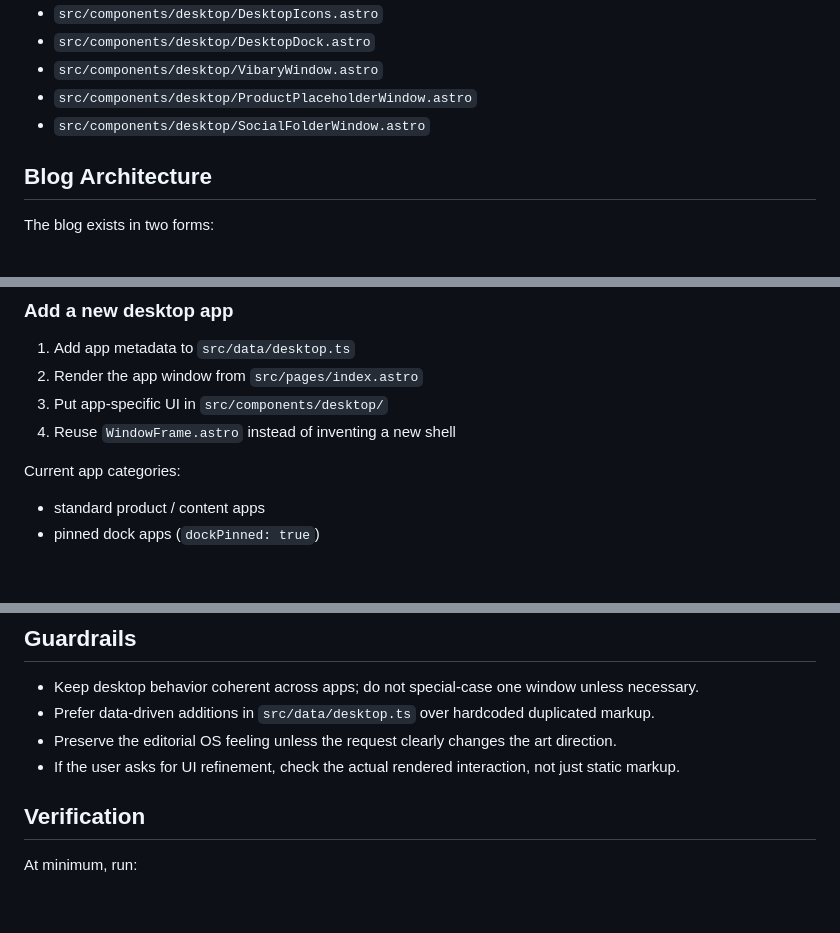
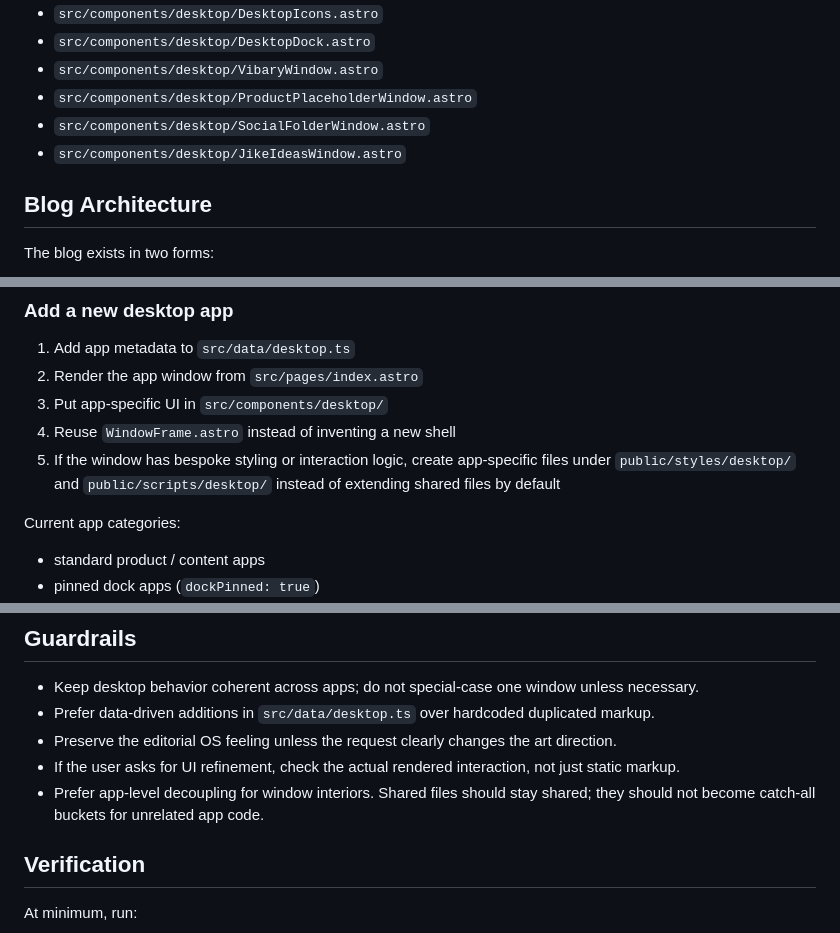
Before and after one commit to Rand-Cat/os-style-personal-website, a Markdown page: AGENTS.md, 3 parts joined by grey strips. Drawn GitHub-style; blank space fills up the shorter version.

```diff
--- a/AGENTS.md
+++ b/AGENTS.md
@@ -47,6 +48,7 @@ Useful desktop-specific components to inspect immediately:
 - `src/components/desktop/VibaryWindow.astro`
 - `src/components/desktop/ProductPlaceholderWindow.astro`
 - `src/components/desktop/SocialFolderWindow.astro`
+- `src/components/desktop/JikeIdeasWindow.astro`
 
 ## Blog Architecture
 
@@ -134,6 +160,7 @@ Avoid introducing glossy consumer-app styling unless the user explicitly asks fo
 2. Render the app window from `src/pages/index.astro`
 3. Put app-specific UI in `src/components/desktop/`
 4. Reuse `WindowFrame.astro` instead of inventing a new shell
+5. If the window has bespoke styling or interaction logic, create app-specific files under `public/styles/desktop/` and `public/scripts/desktop/` instead of extending shared files by default
 
 Current app categories:
 
@@ -205,6 +232,7 @@ These are easy to accidentally break:
 - Prefer data-driven additions in `src/data/desktop.ts` over hardcoded duplicated markup.
 - Preserve the editorial OS feeling unless the request clearly changes the art direction.
 - If the user asks for UI refinement, check the actual rendered interaction, not just static markup.
+- Prefer app-level decoupling for window interiors. Shared files should stay shared; they should not become catch-all buckets for unrelated app code.
 
 ## Verification
 
```
Also changed, not shown: other parts of AGENTS.md (+26 -1 lines).
